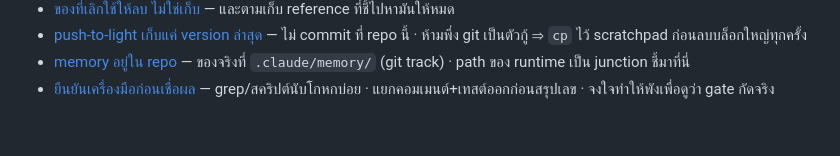
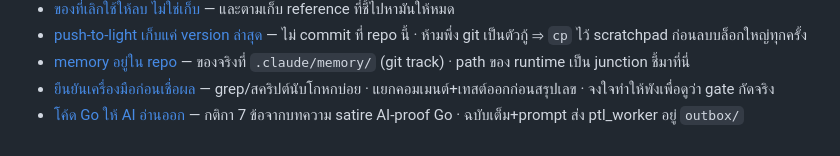
Before and after one commit to rosered11/personal-claude, a Markdown page: .claude/memory/MEMORY.md, the part around the change. Drawn GitHub-style.

Commit message:
update memory

```diff
--- a/.claude/memory/MEMORY.md
+++ b/.claude/memory/MEMORY.md
@@ -11,3 +11,4 @@
 - [push-to-light เก็บแค่ version ล่าสุด](push-to-light-is-latest-version-only.md) — ไม่ commit ที่ repo นี้ · ห้ามพึ่ง git เป็นตัวกู้ ⇒ `cp` ไว้ scratchpad ก่อนลบบล็อกใหญ่ทุกครั้ง
 - [memory อยู่ใน repo](memory-lives-in-the-repo.md) — ของจริงที่ `.claude/memory/` (git track) · path ของ runtime เป็น junction ชี้มาที่นี่
 - [ยืนยันเครื่องมือก่อนเชื่อผล](verify-the-checker-first.md) — grep/สคริปต์นับโกหกบ่อย · แยกคอมเมนต์+เทสต์ออกก่อนสรุปเลข · จงใจทำให้พังเพื่อดูว่า gate กัดจริง
+- [โค้ด Go ให้ AI อ่านออก](ai-readable-go-code.md) — กติกา 7 ข้อจากบทความ satire AI-proof Go · ฉบับเต็ม+prompt ส่ง ptl_worker อยู่ `outbox/`
```
Also changed, not shown: .claude/memory/ai-readable-go-code.md (added, +15 -0 lines).
